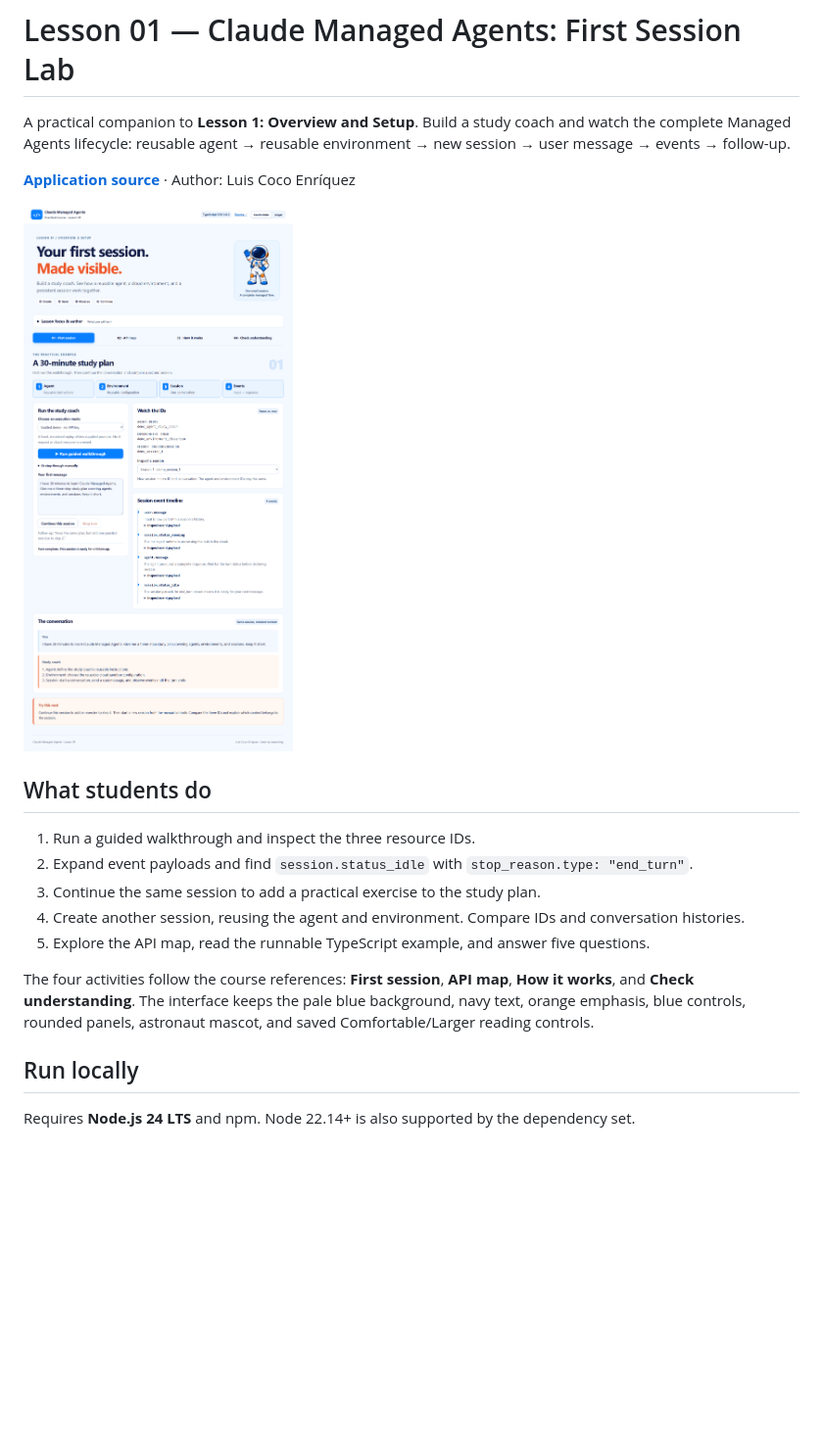
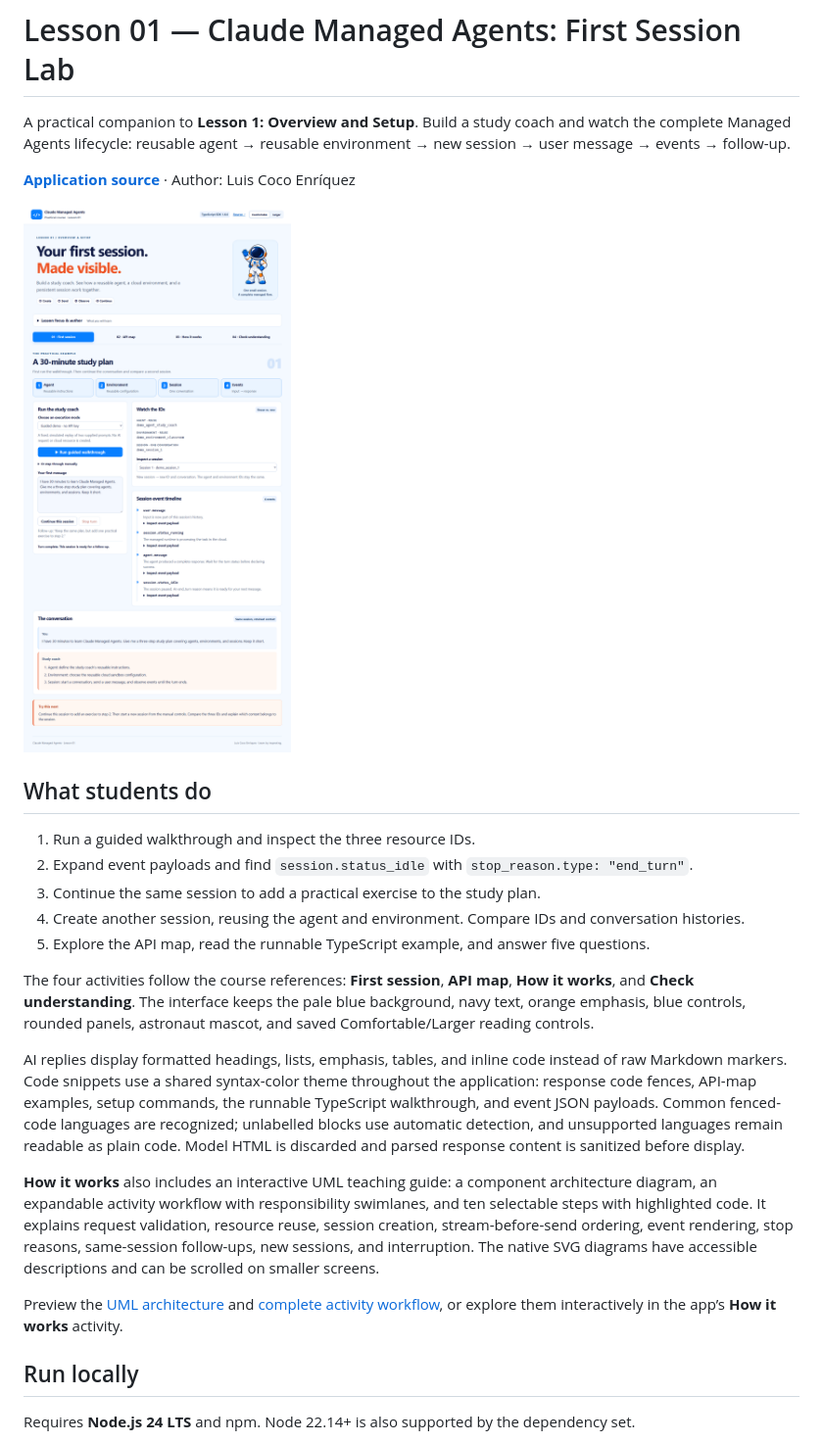
Before and after one commit to luiscoco/claude-managed-agents-lesson-01, a Markdown page: README.md, the part around the change. Shown at 98% size. Rendered like a GitHub page; pictures changed too: docs/desktop.png; blank space fills up the shorter version.

Commit message:
Render formatted replies, highlight code, and teach the UML workflow

```diff
--- a/README.md
+++ b/README.md
@@ -15,6 +15,12 @@ A practical companion to **Lesson 1: Overview and Setup**. Build a study coach a
 5. Explore the API map, read the runnable TypeScript example, and answer five questions.
 
 The four activities follow the course references: **First session**, **API map**, **How it works**, and **Check understanding**. The interface keeps the pale blue background, navy text, orange emphasis, blue controls, rounded panels, astronaut mascot, and saved Comfortable/Larger reading controls.
+
+AI replies display formatted headings, lists, emphasis, tables, and inline code instead of raw Markdown markers. Code snippets use a shared syntax-color theme throughout the application: response code fences, API-map examples, setup commands, the runnable TypeScript walkthrough, and event JSON payloads. Common fenced-code languages are recognized; unlabelled blocks use automatic detection, and unsupported languages remain readable as plain code. Model HTML is discarded and parsed response content is sanitized before display.
+
+**How it works** also includes an interactive UML teaching guide: a component architecture diagram, an expandable activity workflow with responsibility swimlanes, and ten selectable steps with highlighted code. It explains request validation, resource reuse, session creation, stream-before-send ordering, event rendering, stop reasons, same-session follow-ups, new sessions, and interruption. The native SVG diagrams have accessible descriptions and can be scrolled on smaller screens.
+
+Preview the [UML architecture](docs/uml-architecture.png) and [complete activity workflow](docs/uml-workflow.png), or explore them interactively in the app’s **How it works** activity.
 
 ## Run locally
 
```
Also changed, not shown: docs/validation.md (+3 -2 lines), docs/api-map.png, docs/how-it-works.png, docs/mobile.png, docs/uml-architecture.png (added), docs/uml-workflow.png (added), 11 other files.
